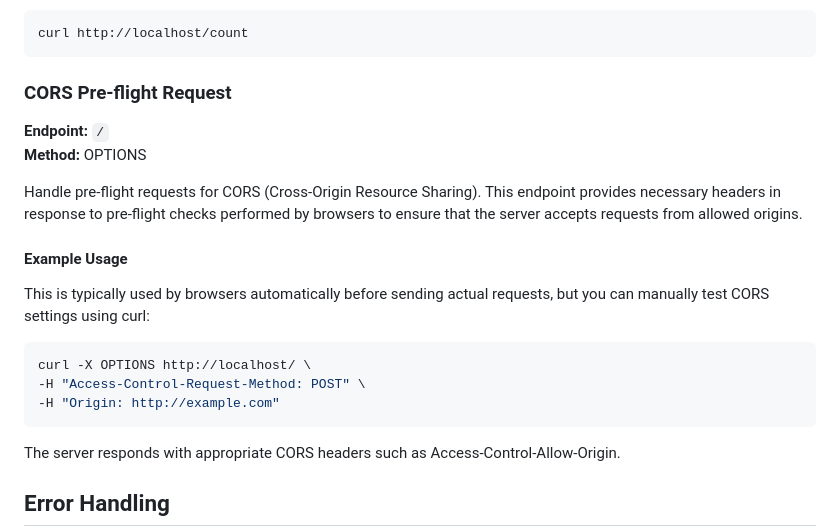
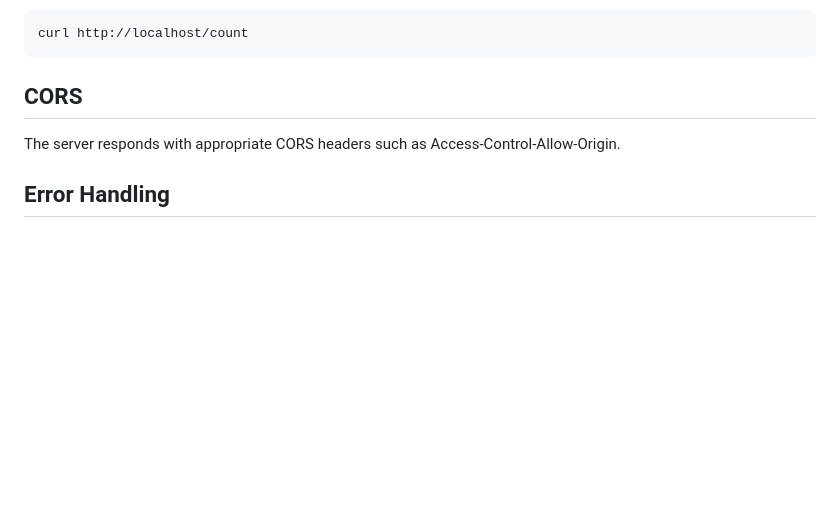
Before and after one commit to samestrin/url-shortening-api-netlify-supabase, a Markdown page: README.md, the part around the change. Drawn GitHub-style; blank space fills up the shorter version.

````diff
--- a/README.md
+++ b/README.md
@@ -142,22 +142,7 @@ Use curl to make a request:
 curl http://localhost/count
 ```
 
-### **CORS Pre-flight Request**
-
-**Endpoint:** `/`
-**Method:** OPTIONS
-
-Handle pre-flight requests for CORS (Cross-Origin Resource Sharing). This endpoint provides necessary headers in response to pre-flight checks performed by browsers to ensure that the server accepts requests from allowed origins.
-
-#### **Example Usage**
-
-This is typically used by browsers automatically before sending actual requests, but you can manually test CORS settings using curl:
-
-```bash
-curl -X OPTIONS http://localhost/ \
--H "Access-Control-Request-Method: POST" \
--H "Origin: http://example.com"
-```
+## CORS
 
 The server responds with appropriate CORS headers such as Access-Control-Allow-Origin.
 
````
